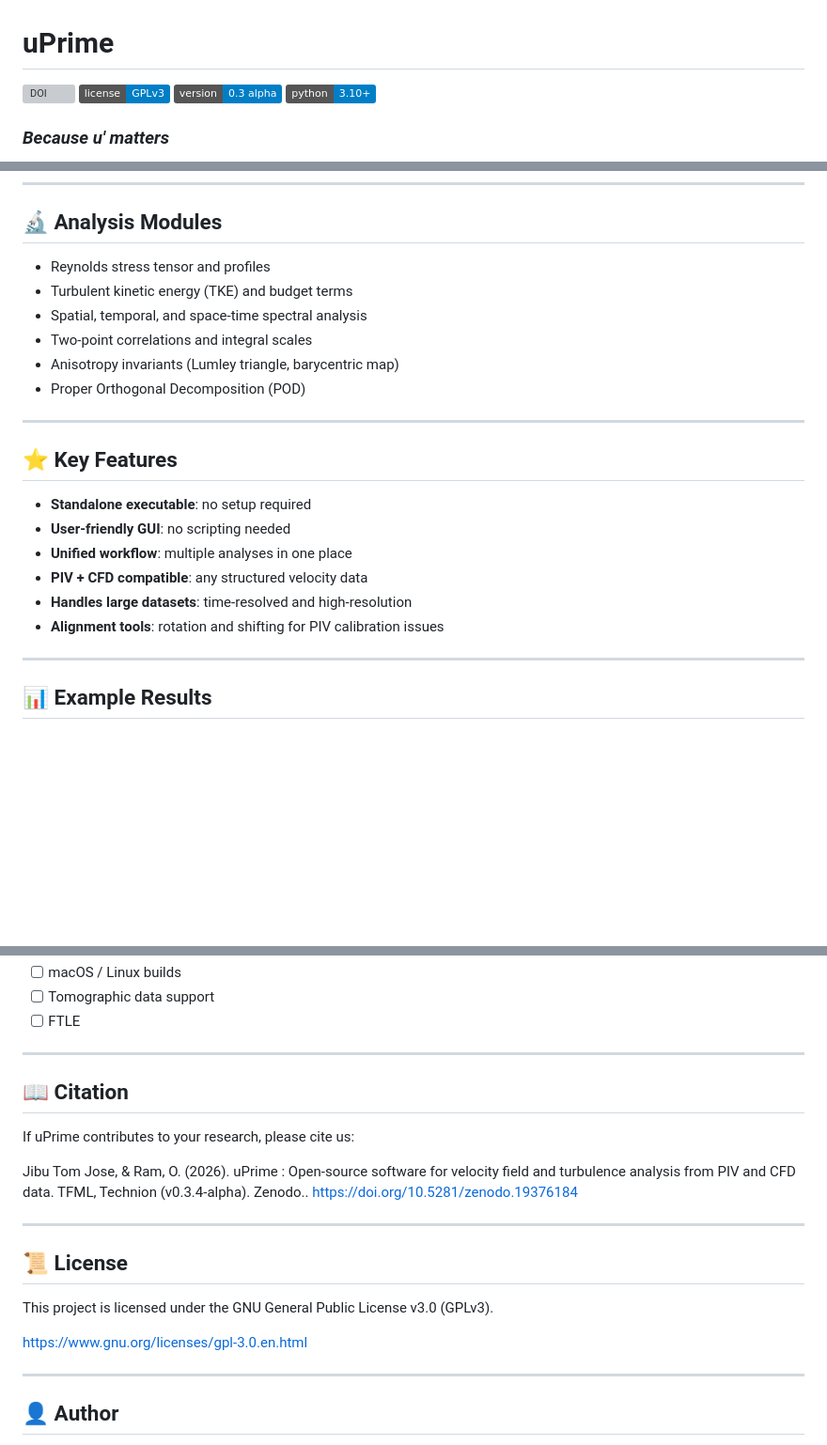
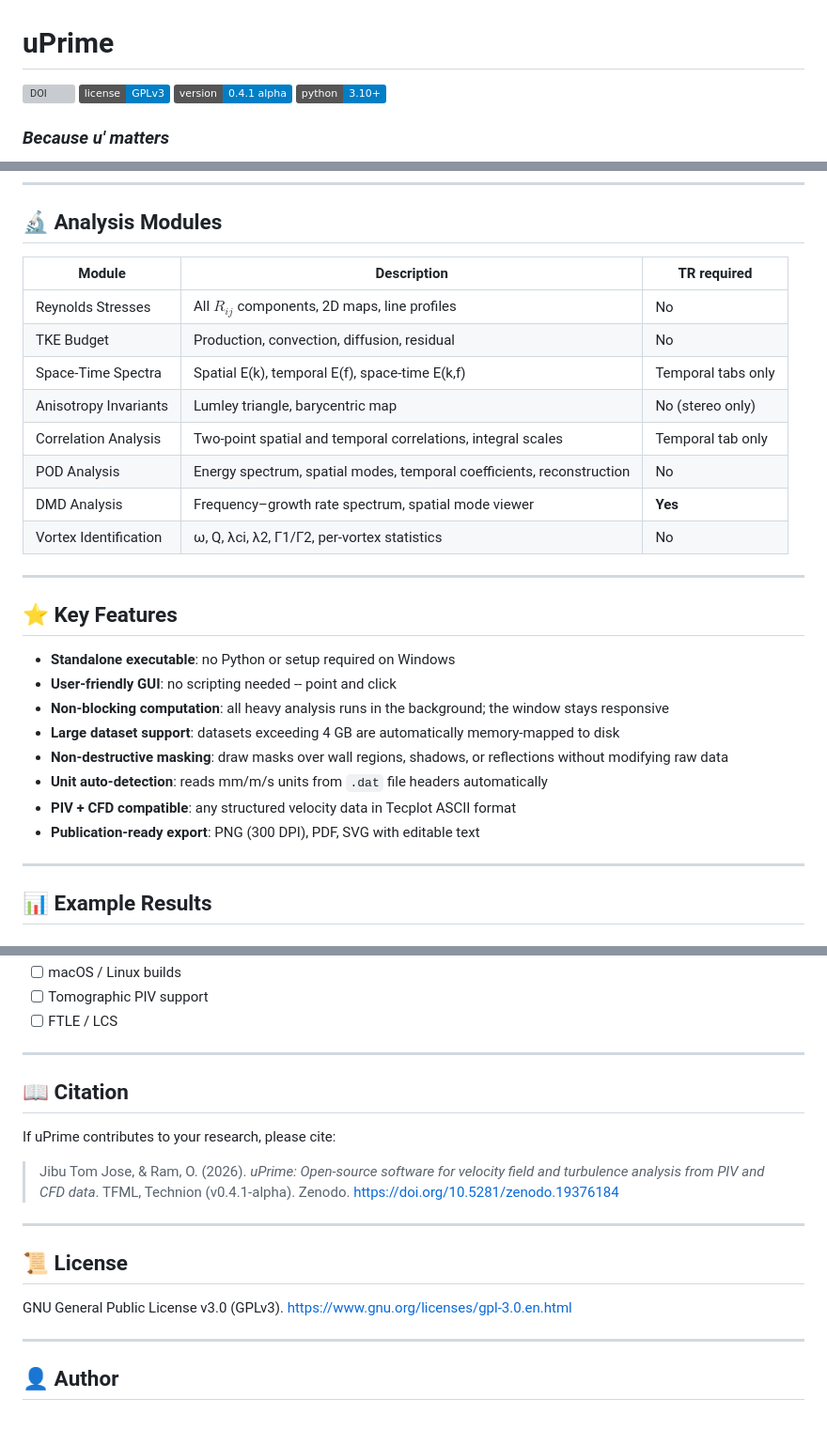
Before and after one commit to CmdrRyder/uPrime, a Markdown page: README.md, 3 parts joined by grey strips. Shown at 94% size. GitHub-like rendering; badges without logos; blank space fills up the shorter version; grey boxes are pictures that could not be loaded.

```diff
--- a/README.md
+++ b/README.md
@@ -2,7 +2,7 @@
 
 [![DOI](https://zenodo.org/badge/1197739784.svg)](https://doi.org/10.5281/zenodo.19376184)
 ![License](https://img.shields.io/badge/license-GPLv3-blue)
-![Version](https://img.shields.io/badge/version-0.3%20alpha-blue)
+![Version](https://img.shields.io/badge/version-0.4.1%20alpha-blue)
 ![Python](https://img.shields.io/badge/python-3.10%2B-blue)
 
 ### *Because u′ matters*
@@ -55,23 +64,29 @@ python main.py
 
 ## 🔬 Analysis Modules
 
-- Reynolds stress tensor and profiles
-- Turbulent kinetic energy (TKE) and budget terms
-- Spatial, temporal, and space-time spectral analysis
-- Two-point correlations and integral scales
-- Anisotropy invariants (Lumley triangle, barycentric map)
-- Proper Orthogonal Decomposition (POD)
+| Module | Description | TR required |
+|---|---|---|
+| Reynolds Stresses | All $R_{ij}$ components, 2D maps, line profiles | No |
+| TKE Budget | Production, convection, diffusion, residual | No |
+| Space-Time Spectra | Spatial E(k), temporal E(f), space-time E(k,f) | Temporal tabs only |
+| Anisotropy Invariants | Lumley triangle, barycentric map | No (stereo only) |
+| Correlation Analysis | Two-point spatial and temporal correlations, integral scales | Temporal tab only |
+| POD Analysis | Energy spectrum, spatial modes, temporal coefficients, reconstruction | No |
+| DMD Analysis | Frequency–growth rate spectrum, spatial mode viewer | **Yes** |
+| Vortex Identification | ω, Q, λci, λ2, Γ1/Γ2, per-vortex statistics | No |
 
 ---
 
 ## ⭐ Key Features
 
-- **Standalone executable**: no setup required
-- **User-friendly GUI**: no scripting needed
-- **Unified workflow**: multiple analyses in one place
-- **PIV + CFD compatible**: any structured velocity data
-- **Handles large datasets**: time-resolved and high-resolution
-- **Alignment tools**: rotation and shifting for PIV calibration issues
+- **Standalone executable**: no Python or setup required on Windows
+- **User-friendly GUI**: no scripting needed -- point and click
+- **Non-blocking computation**: all heavy analysis runs in the background; the window stays responsive
+- **Large dataset support**: datasets exceeding 4 GB are automatically memory-mapped to disk
+- **Non-destructive masking**: draw masks over wall regions, shadows, or reflections without modifying raw data
+- **Unit auto-detection**: reads mm/m/s units from `.dat` file headers automatically
+- **PIV + CFD compatible**: any structured velocity data in Tecplot ASCII format
+- **Publication-ready export**: PNG (300 DPI), PDF, SVG with editable text
 
 ---
 
@@ -176,20 +186,21 @@ To ensure consistency and reliability, extensions are encouraged to be integrate
 - [ ] macOS / Linux builds
-- [ ] Tomographic data support
-- [ ] FTLE
+- [ ] Tomographic PIV support
+- [ ] FTLE / LCS
+
 ---
 
 ## 📖 Citation
 
-If uPrime contributes to your research, please cite us:
+If uPrime contributes to your research, please cite:
 
-Jibu Tom Jose, & Ram, O. (2026). uPrime : Open-source software for velocity field and turbulence analysis from PIV and CFD data. TFML, Technion (v0.3.4-alpha). Zenodo..  https://doi.org/10.5281/zenodo.19376184
+> Jibu Tom Jose, & Ram, O. (2026). *uPrime: Open-source software for velocity field and turbulence analysis from PIV and CFD data*. TFML, Technion (v0.4.1-alpha). Zenodo.
+> https://doi.org/10.5281/zenodo.19376184
 
 ---
 
 ## 📜 License
 
-This project is licensed under the GNU General Public License v3.0 (GPLv3).
-
+GNU General Public License v3.0 (GPLv3).
 https://www.gnu.org/licenses/gpl-3.0.en.html
 
 ---
```
Also changed, not shown: other parts of README.md (+56 -52 lines).
